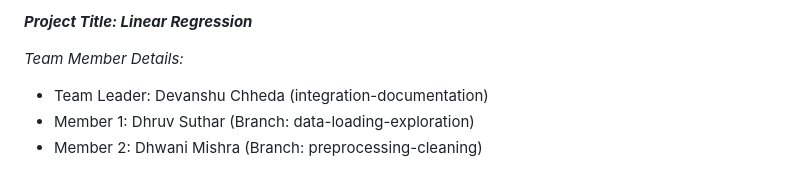
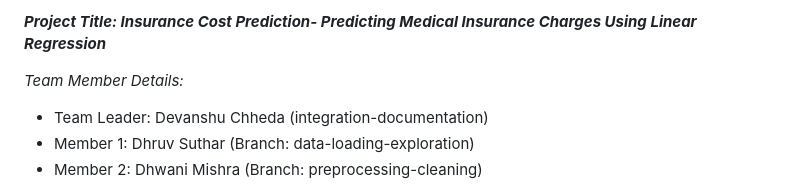
Before and after one commit to devanshuchheda06/2AI2_Team-2, a Markdown page: README.md, the part around the change. Rendered like a GitHub page.

Commit message:
README with full project documentation
This commit updates the project README with complete documentation for the insurance cost prediction pipeline:
  - Adds a clear problem statement, dataset description, and detailed preprocessing steps.
  - Documents the baseline and improved linear regression models, including train–test split configuration and evaluation metrics placeholders.
  - Describes the repository structure, virtual environment setup, and instructions for running each script.
  - Summarizes the Git/GitHub collaboration workflow, including the role of each feature branch and the use of pull requests.

This README now serves as the primary reference for instructors, reviewers, and team members to understand and reproduce the project.

```diff
--- a/README.md
+++ b/README.md
@@ -1,4 +1,4 @@
-***Project Title: Linear Regression***
+***Project Title: Insurance Cost Prediction- Predicting Medical Insurance Charges Using Linear Regression***
 
 
 *Team Member Details:*
```
